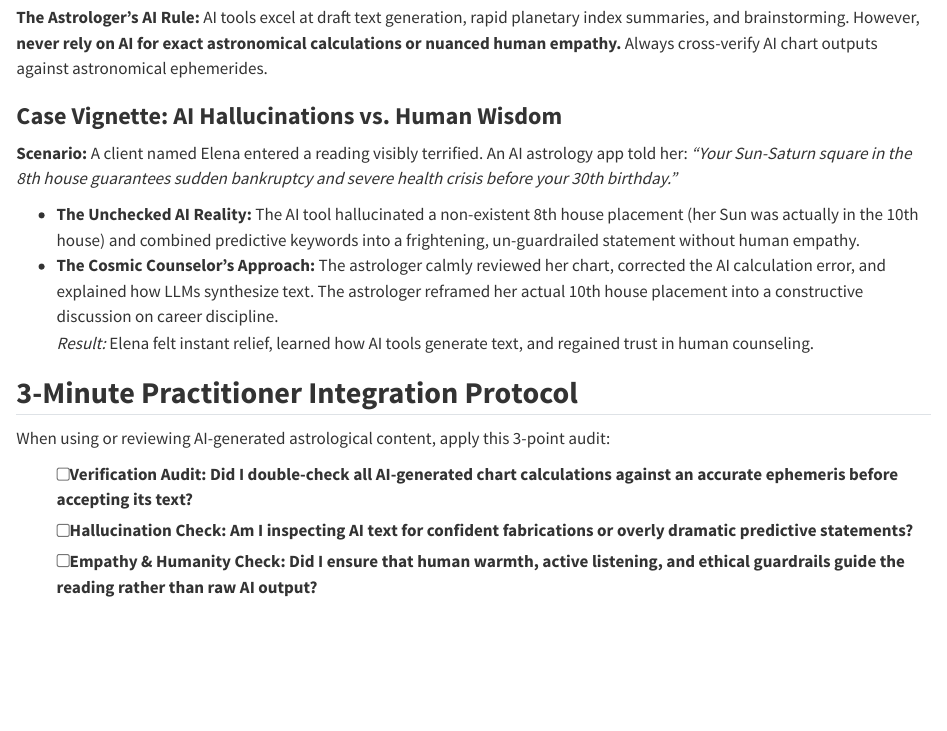
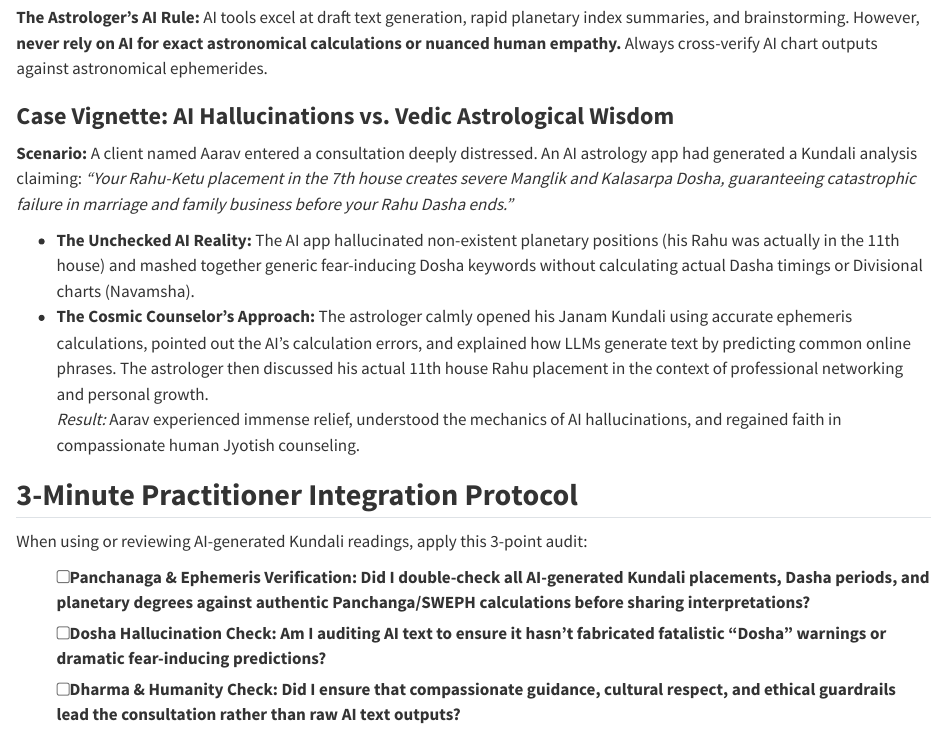
Before and after one commit to astro-fusion/The-Cosmic-Counselor, a Quarto document (chapters/chapter-04/index.qmd): the page in a window 1100 px wide, from 7660 px down. Rendered offline with R 4.5, knitr and Pandoc in place of Quarto, with nearby package versions.

Commit message:
refactor(en): tailor Chapter 4 AI case vignette to South Asian cultural context (Kundali/Dasha/Dosha)

```diff
--- a/chapters/chapter-04/index.qmd
+++ b/chapters/chapter-04/index.qmd
@@ -402,22 +402,22 @@ In today's digital era, AI-driven astrology apps, ChatGPT, and automated chart r
 **The Astrologer's AI Rule:** AI tools excel at draft text generation, rapid planetary index summaries, and brainstorming. However, **never rely on AI for exact astronomical calculations or nuanced human empathy.** Always cross-verify AI chart outputs against astronomical ephemerides.
 :::
 
-### **Case Vignette: AI Hallucinations vs. Human Wisdom**
+### **Case Vignette: AI Hallucinations vs. Vedic Astrological Wisdom**
 
 ::: {.example-box}
-**Scenario:** A client named Elena entered a reading visibly terrified. An AI astrology app told her: *"Your Sun-Saturn square in the 8th house guarantees sudden bankruptcy and severe health crisis before your 30th birthday."*
+**Scenario:** A client named Aarav entered a consultation deeply distressed. An AI astrology app had generated a Kundali analysis claiming: *"Your Rahu-Ketu placement in the 7th house creates severe Manglik and Kalasarpa Dosha, guaranteeing catastrophic failure in marriage and family business before your Rahu Dasha ends."*
 
-- **The Unchecked AI Reality:** The AI tool hallucinated a non-existent 8th house placement (her Sun was actually in the 10th house) and combined predictive keywords into a frightening, un-guardrailed statement without human empathy.
-- **The Cosmic Counselor's Approach:** The astrologer calmly reviewed her chart, corrected the AI calculation error, and explained how LLMs synthesize text. The astrologer reframed her actual 10th house placement into a constructive discussion on career discipline.
-  *Result:* Elena felt instant relief, learned how AI tools generate text, and regained trust in human counseling.
+- **The Unchecked AI Reality:** The AI app hallucinated non-existent planetary positions (his Rahu was actually in the 11th house) and mashed together generic fear-inducing Dosha keywords without calculating actual Dasha timings or Divisional charts (Navamsha).
+- **The Cosmic Counselor's Approach:** The astrologer calmly opened his Janam Kundali using accurate ephemeris calculations, pointed out the AI's calculation errors, and explained how LLMs generate text by predicting common online phrases. The astrologer then discussed his actual 11th house Rahu placement in the context of professional networking and personal growth.
+  *Result:* Aarav experienced immense relief, understood the mechanics of AI hallucinations, and regained faith in compassionate human Jyotish counseling.
 :::
 
 ## **3-Minute Practitioner Integration Protocol**
 
 ::: {.checklist-box}
-When using or reviewing AI-generated astrological content, apply this 3-point audit:
+When using or reviewing AI-generated Kundali readings, apply this 3-point audit:
 
-- [ ] **Verification Audit:** Did I double-check all AI-generated chart calculations against an accurate ephemeris before accepting its text?
-- [ ] **Hallucination Check:** Am I inspecting AI text for confident fabrications or overly dramatic predictive statements?
-- [ ] **Empathy & Humanity Check:** Did I ensure that human warmth, active listening, and ethical guardrails guide the reading rather than raw AI output?
+- [ ] **Panchanaga & Ephemeris Verification:** Did I double-check all AI-generated Kundali placements, Dasha periods, and planetary degrees against authentic Panchanga/SWEPH calculations before sharing interpretations?
+- [ ] **Dosha Hallucination Check:** Am I auditing AI text to ensure it hasn't fabricated fatalistic "Dosha" warnings or dramatic fear-inducing predictions?
+- [ ] **Dharma & Humanity Check:** Did I ensure that compassionate guidance, cultural respect, and ethical guardrails lead the consultation rather than raw AI text outputs?
 :::
```
